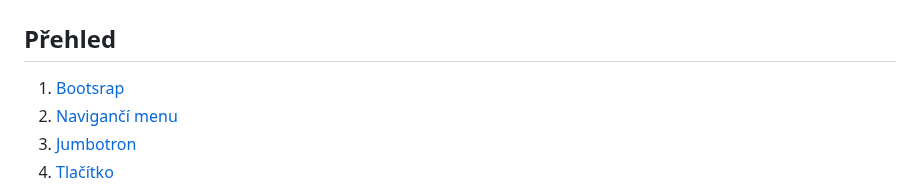
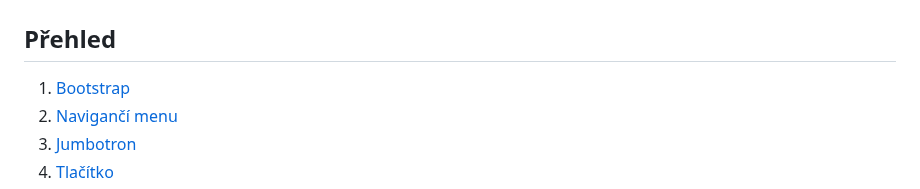
Before and after one commit to kohuto/gpisnicka, a Markdown page: V6/zapis_hodina/framework.md, the part around the change. Rendered like a GitHub page.

```diff
--- a/V6/zapis_hodina/framework.md
+++ b/V6/zapis_hodina/framework.md
@@ -2,7 +2,7 @@
 
 ## Přehled
 
-1. [Bootsrap](#bootstrap)
+1. [Bootstrap](#bootstrap)
 2. [Navigančí menu](#navigační-menu)
 3. [Jumbotron](#jumbotron)
 4. [Tlačítko](#tlačítko)
```
